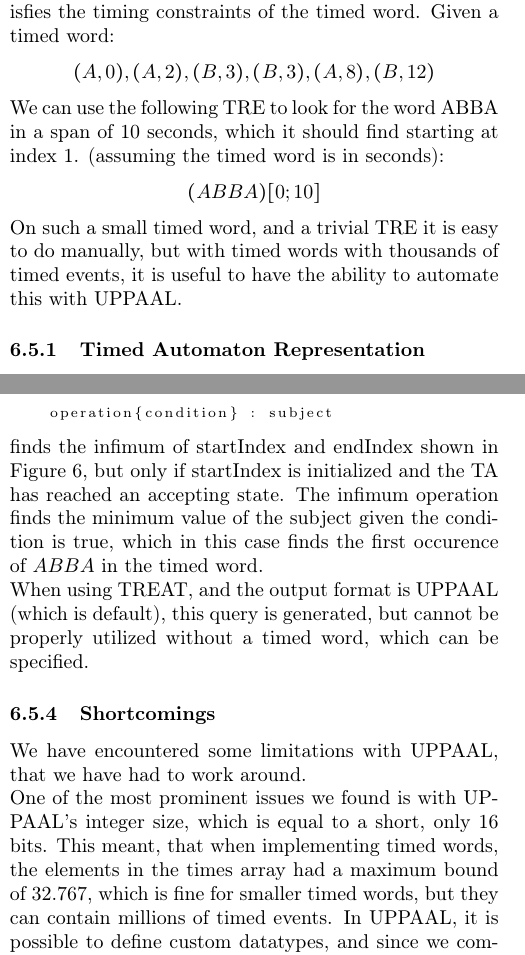
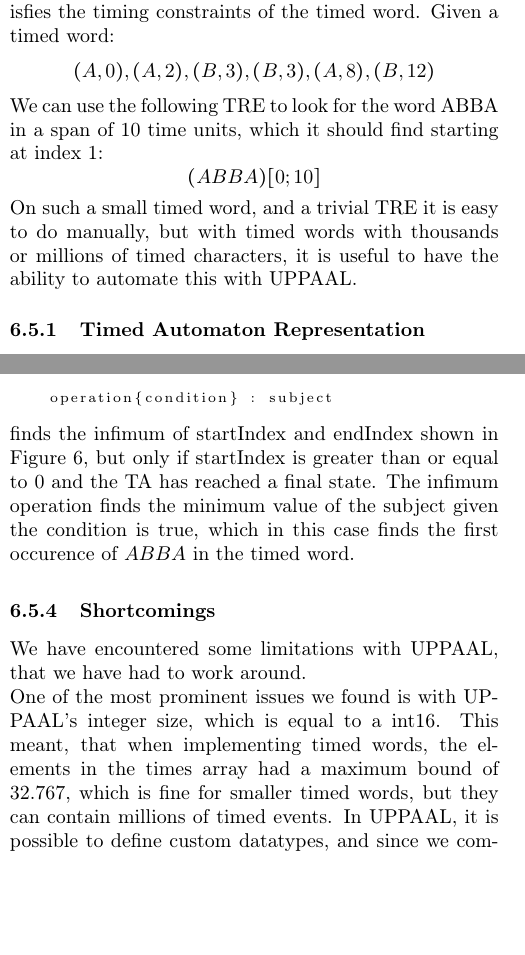
Before and after one commit to frederikja163/Bachelor, a LaTeX document (Paper/main.tex, which reads Paper/Sections/5-implementation/5.5-checking.tex): two parts of the columns of pages 6 and 7 of 8, joined at a grey line, cut so that both start at the same text, the shorter picture padded with empty space. Compiled offline with pdfLaTeX.

Commit message:
Apply suggestions from code review
Co-authored-by: FrederikJA <fjaplv64@gmail.com>

```diff
--- a/Paper/Sections/5-implementation/5.5-checking.tex
+++ b/Paper/Sections/5-implementation/5.5-checking.tex
@@ -7,8 +7,8 @@
 Using the UPPAAL output format, enables the user to make use of UPPAAL's model checking and verification capabilities.
 By constructing a TA representing a given timed word, it is possible to verify that a given TRE satisfies the timing constraints of the timed word.
 Given a timed word: $$(A, 0), (A, 2), (B, 3), (B, 3), (A, 8), (B, 12)$$
-We can use the following TRE to look for the word ABBA in a span of 10 seconds, which it should find starting at index 1. (assuming the timed word is in seconds): $$(ABBA)[0;10]$$
-On such a small timed word, and a trivial TRE it is easy to do manually, but with timed words with thousands of timed events, it is useful to have the ability to automate this with UPPAAL.
+We can use the following TRE to look for the word ABBA in a span of 10 time units, which it should find starting at index 1: $$(ABBA)[0;10]$$
+On such a small timed word, and a trivial TRE it is easy to do manually, but with timed words with thousands or millions of timed characters, it is useful to have the ability to automate this with UPPAAL.
 
 \subsubsection{Timed Automaton Representation}\label{subsubsec:ta_rep}
 In UPPAAL, TAs are represented by a set of states and transitions connecting these states.
@@ -68,9 +68,8 @@ All query syntax and semantics can be found on UPPAAL's documentation \cite{UPPA
 \begin{lstlisting}[basicstyle=\scriptsize]
     operation{condition} : subject
 \end{lstlisting}
-finds the infimum of startIndex and endIndex shown in \cref{fig:ta_rep}, but only if startIndex is initialized and the TA has reached an accepting state. The infimum operation finds the minimum value of the subject given the condition is true, which in this case finds the first occurence of $ABBA$ in the timed word.
+finds the infimum of startIndex and endIndex shown in \cref{fig:ta_rep}, but only if startIndex is greater than or equal to 0 and the TA has reached a final state. The infimum operation finds the minimum value of the subject given the condition is true, which in this case finds the first occurence of $ABBA$ in the timed word.
 
-When using TREAT, and the output format is UPPAAL (which is default), this query is generated, but cannot be properly utilized without a timed word, which can be specified.
 
 \subsubsection{Shortcomings}\label{subsubsec:shortcomings}
 We have encountered some limitations with UPPAAL, that we have had to work around.
@@ -81,7 +80,7 @@ We have encountered some limitations with UPPAAL, that we have had to work aroun
 % clock_t i typedef
 % floating point clocks ??
 
-One of the most prominent issues we found is with UPPAAL's integer size, which is equal to a short, only 16 bits. This meant, that when implementing timed words, the elements in the times array had a maximum bound of 32.767, which is fine for smaller timed words, but they can contain millions of timed events. In UPPAAL, it is possible to define custom datatypes, and since we compare these times in the array to clock, in the following example, we thought to define a datatype with the same size as the clock datatype.
+One of the most prominent issues we found is with UPPAAL's integer size, which is equal to a int16. This meant, that when implementing timed words, the elements in the times array had a maximum bound of 32.767, which is fine for smaller timed words, but they can contain millions of timed events. In UPPAAL, it is possible to define custom datatypes, and since we compare these times in the array to clock, in the following example, we thought to define a datatype with the same size as the clock datatype.
 
 \begin{lstlisting} [basicstyle=\scriptsize]
     word[index] == "A" && times[index] == c0
```
Also changed, not shown: Paper/Sections/5-implementation/5.5-checking.tex (2 more changed lines).
